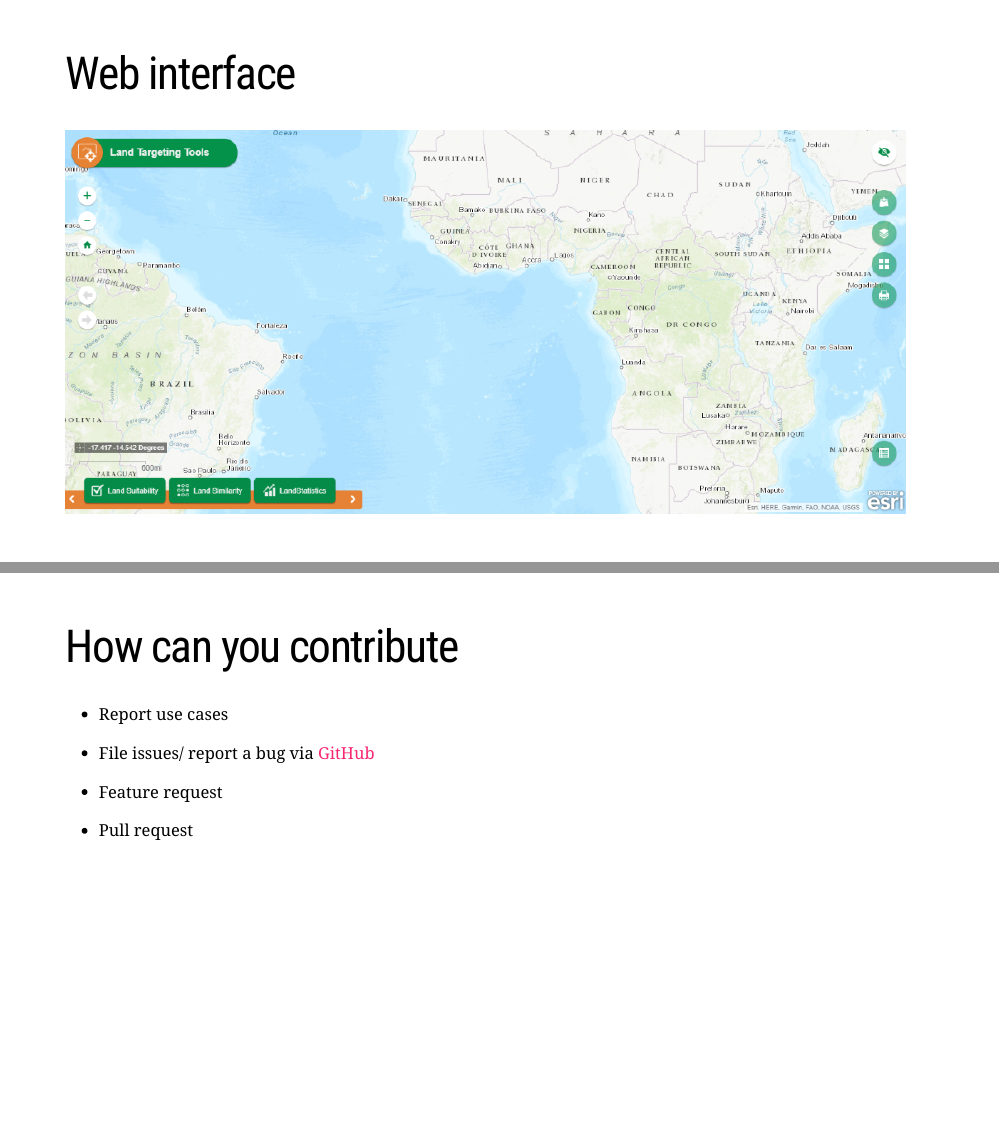
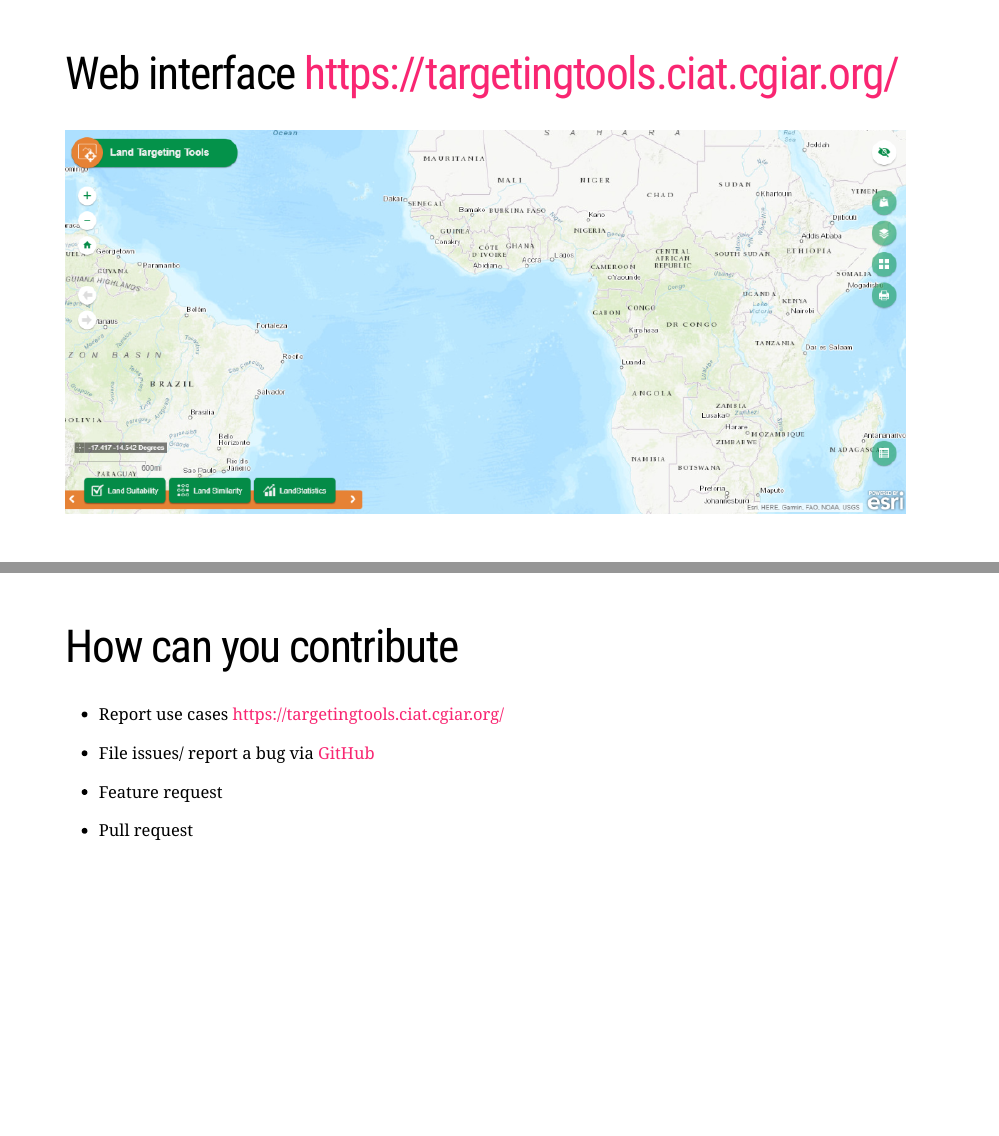
Before and after one commit to jyumbya/tt-africagis2019, an R Markdown document (index.Rmd): pages 6 and 14 of 16, joined at a grey line. The pictures show the slides in the output file index.html that the author committed with the source; the slides are laid out offline by our stand-in for remark.js, each with all of its steps uncovered, in fonts that may differ from those the slides ask for, and without slide numbers, shadows or browser add-ons; a font, style sheet, LaTeX package, included part or bibliography that could not be used is replaced or left out.

Commit message:
added links

```diff
--- a/index.Rmd
+++ b/index.Rmd
@@ -103,7 +103,7 @@ knitr::opts_chunk$set(warning = FALSE,
 
 ---
 
-# Web interface
+# Web interface <https://targetingtools.ciat.cgiar.org/>
 
 ![](tt.png)
 
@@ -217,7 +217,7 @@ Two methods:
 
 # How can you contribute
 
-- Report use cases
+- Report use cases <https://targetingtools.ciat.cgiar.org/>
 
 --
 
```
Also changed, not shown: index.html.
